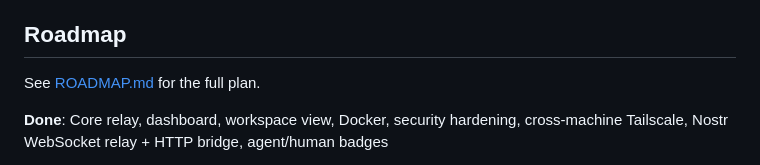
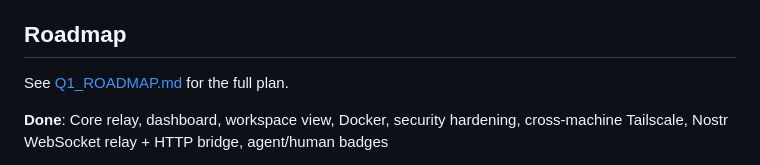
Before and after one commit to Storiesbywei/claude-relay, a Markdown page: README.md, the part around the change. Drawn GitHub-style.

Commit message:
Add Q1_ROADMAP.md, update README reference
Co-Authored-By: Claude Opus 4.6 (1M context) <noreply@anthropic.com>

```diff
--- a/README.md
+++ b/README.md
@@ -229,7 +229,7 @@ GET  /                      → dashboard UI
 
 ## Roadmap
 
-See [ROADMAP.md](ROADMAP.md) for the full plan.
+See [Q1_ROADMAP.md](Q1_ROADMAP.md) for the full plan.
 
 **Done**: Core relay, dashboard, workspace view, Docker, security hardening, cross-machine Tailscale, Nostr WebSocket relay + HTTP bridge, agent/human badges
 
```
Also changed, not shown: Q1_ROADMAP.md (added, +143 -0 lines).
